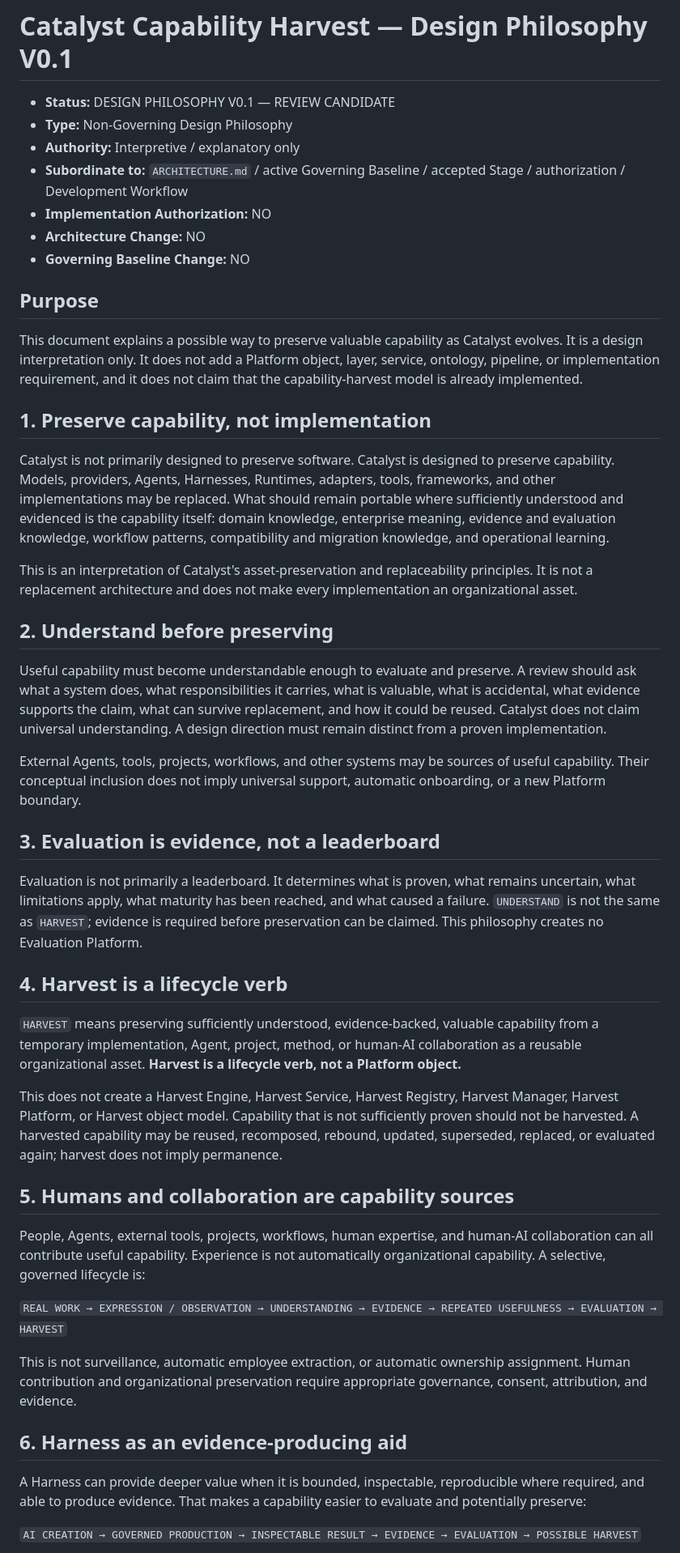
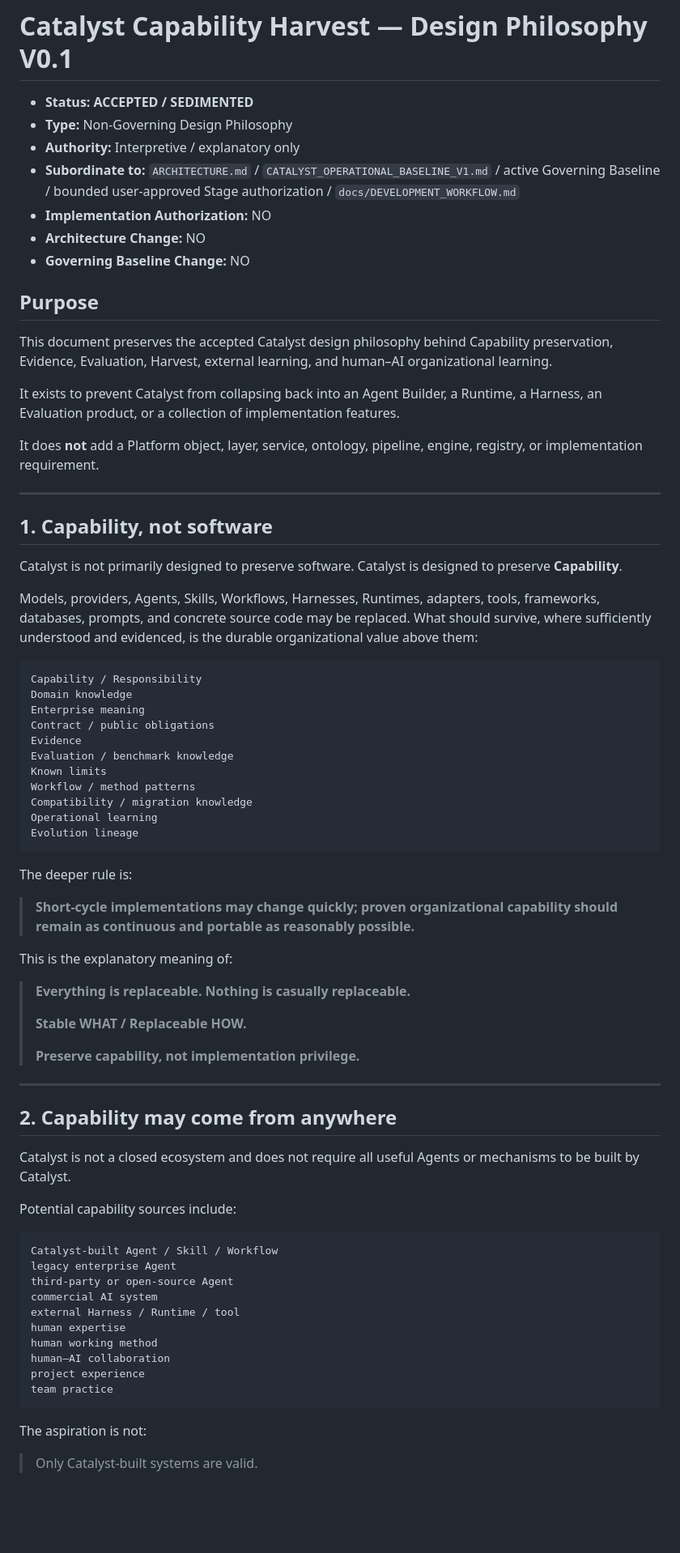
Before and after one commit to chendong010121-hue/Catalyst-Platform, a Markdown page: docs/CATALYST_CAPABILITY_HARVEST_DESIGN_PHILOSOPHY_V0.1.md, the part around one of its changes. Shown at 81% size. Drawn GitHub-style; blank space fills up the shorter version.

````diff
--- a/docs/CATALYST_CAPABILITY_HARVEST_DESIGN_PHILOSOPHY_V0.1.md
+++ b/docs/CATALYST_CAPABILITY_HARVEST_DESIGN_PHILOSOPHY_V0.1.md
@@ -1,50 +1,77 @@
 # Catalyst Capability Harvest — Design Philosophy V0.1
 
-- **Status:** DESIGN PHILOSOPHY V0.1 — REVIEW CANDIDATE
+- **Status:** **ACCEPTED / SEDIMENTED**
 - **Type:** Non-Governing Design Philosophy
 - **Authority:** Interpretive / explanatory only
-- **Subordinate to:** `ARCHITECTURE.md` / active Governing Baseline / accepted Stage / authorization / Development Workflow
+- **Subordinate to:** `ARCHITECTURE.md` / `CATALYST_OPERATIONAL_BASELINE_V1.md` / active Governing Baseline / bounded user-approved Stage authorization / `docs/DEVELOPMENT_WORKFLOW.md`
 - **Implementation Authorization:** NO
 - **Architecture Change:** NO
 - **Governing Baseline Change:** NO
 
 ## Purpose
 
-This document explains a possible way to preserve valuable capability as Catalyst evolves. It is a design interpretation only. It does not add a Platform object, layer, service, ontology, pipeline, or implementation requirement, and it does not claim that the capability-harvest model is already implemented.
+This document preserves the accepted Catalyst design philosophy behind Capability preservation, Evidence, Evaluation, Harvest, external learning, and human–AI organizational learning.
 
-## 1. Preserve capability, not implementation
+It exists to prevent Catalyst from collapsing back into an Agent Builder, a Runtime, a Harness, an Evaluation product, or a collection of implementation features.
 
-Catalyst is not primarily designed to preserve software. Catalyst is designed to preserve capability. Models, providers, Agents, Harnesses, Runtimes, adapters, tools, frameworks, and other implementations may be replaced. What should remain portable where sufficiently understood and evidenced is the capability itself: domain knowledge, enterprise meaning, evidence and evaluation knowledge, workflow patterns, compatibility and migration knowledge, and operational learning.
+It does **not** add a Platform object, layer, service, ontology, pipeline, engine, registry, or implementation requirement.
 
-This is an interpretation of Catalyst's asset-preservation and replaceability principles. It is not a replacement architecture and does not make every implementation an organizational asset.
+---
 
-## 2. Understand before preserving
+## 1. Capability, not software
 
-Useful capability must become understandable enough to evaluate and preserve. A review should ask what a system does, what responsibilities it carries, what is valuable, what is accidental, what evidence supports the claim, what can survive replacement, and how it could be reused. Catalyst does not claim universal understanding. A design direction must remain distinct from a proven implementation.
+Catalyst is not primarily designed to preserve software. Catalyst is designed to preserve **Capability**.
 
-External Agents, tools, projects, workflows, and other systems may be sources of useful capability. Their conceptual inclusion does not imply universal support, automatic onboarding, or a new Platform boundary.
+Models, providers, Agents, Skills, Workflows, Harnesses, Runtimes, adapters, tools, frameworks, databases, prompts, and concrete source code may be replaced. What should survive, where sufficiently understood and evidenced, is the durable organizational value above them:
 
-## 3. Evaluation is evidence, not a leaderboard
+```text
+Capability / Responsibility
+Domain knowledge
+Enterprise meaning
+Contract / public obligations
+Evidence
+Evaluation / benchmark knowledge
+Known limits
+Workflow / method patterns
+Compatibility / migration knowledge
+Operational learning
+Evolution lineage
+```
 
-Evaluation is not primarily a leaderboard. It determines what is proven, what remains uncertain, what limitations apply, what maturity has been reached, and what caused a failure. `UNDERSTAND` is not the same as `HARVEST`; evidence is required before preservation can be claimed. This philosophy creates no Evaluation Platform.
+The deeper rule is:
 
-## 4. Harvest is a lifecycle verb
+> **Short-cycle implementations may change quickly; proven organizational capability should remain as continuous and portable as reasonably possible.**
 
-`HARVEST` means preserving sufficiently understood, evidence-backed, valuable capability from a temporary implementation, Agent, project, method, or human-AI collaboration as a reusable organizational asset. **Harvest is a lifecycle verb, not a Platform object.**
+This is the explanatory meaning of:
 
-This does not create a Harvest Engine, Harvest Service, Harvest Registry, Harvest Manager, Harvest Platform, or Harvest object model. Capability that is not sufficiently proven should not be harvested. A harvested capability may be reused, recomposed, rebound, updated, superseded, replaced, or evaluated again; harvest does not imply permanence.
+> **Everything is replaceable. Nothing is casually replaceable.**
+>
+> **Stable WHAT / Replaceable HOW.**
+>
+> **Preserve capability, not implementation privilege.**
 
-## 5. Humans and collaboration are capability sources
+---
 
-People, Agents, external tools, projects, workflows, human expertise, and human-AI collaboration can all contribute useful capability. Experience is not automatically organizational capability. A selective, governed lifecycle is:
+## 2. Capability may come from anywhere
 
-`REAL WORK → EXPRESSION / OBSERVATION → UNDERSTANDING → EVIDENCE → REPEATED USEFULNESS → EVALUATION → HARVEST`
+Catalyst is not a closed ecosystem and does not require all useful Agents or mechanisms to be built by Catalyst.
 
-This is not surveillance, automatic employee extraction, or automatic ownership assignment. Human contribution and organizational preservation require appropriate governance, consent, attribution, and evidence.
+Potential capability sources include:
 
-## 6. Harness as an evidence-producing aid
+```text
+Catalyst-built Agent / Skill / Workflow
+legacy enterprise Agent
+third-party or open-source Agent
+commercial AI system
+external Harness / Runtime / tool
+human expertise
+human working method
+human–AI collaboration
+project experience
+team practice
+```
 
-A Harness can provide deeper value when it is bounded, inspectable, reproducible where required, and able to produce evidence. That makes a capability easier to evaluate and potentially preserve:
+The aspiration is not:
 
-`AI CREATION → GOVERNED PRODUCTION → INSPECTABLE RESULT → EVIDENCE → EVALUATION → POSSIBLE HARVEST`
+> Only Catalyst-built systems are valid.
 
````
Also changed, not shown: other parts of docs/CATALYST_CAPABILITY_HARVEST_DESIGN_PHILOSOPHY_V0.1.md (+293 -8 lines).
